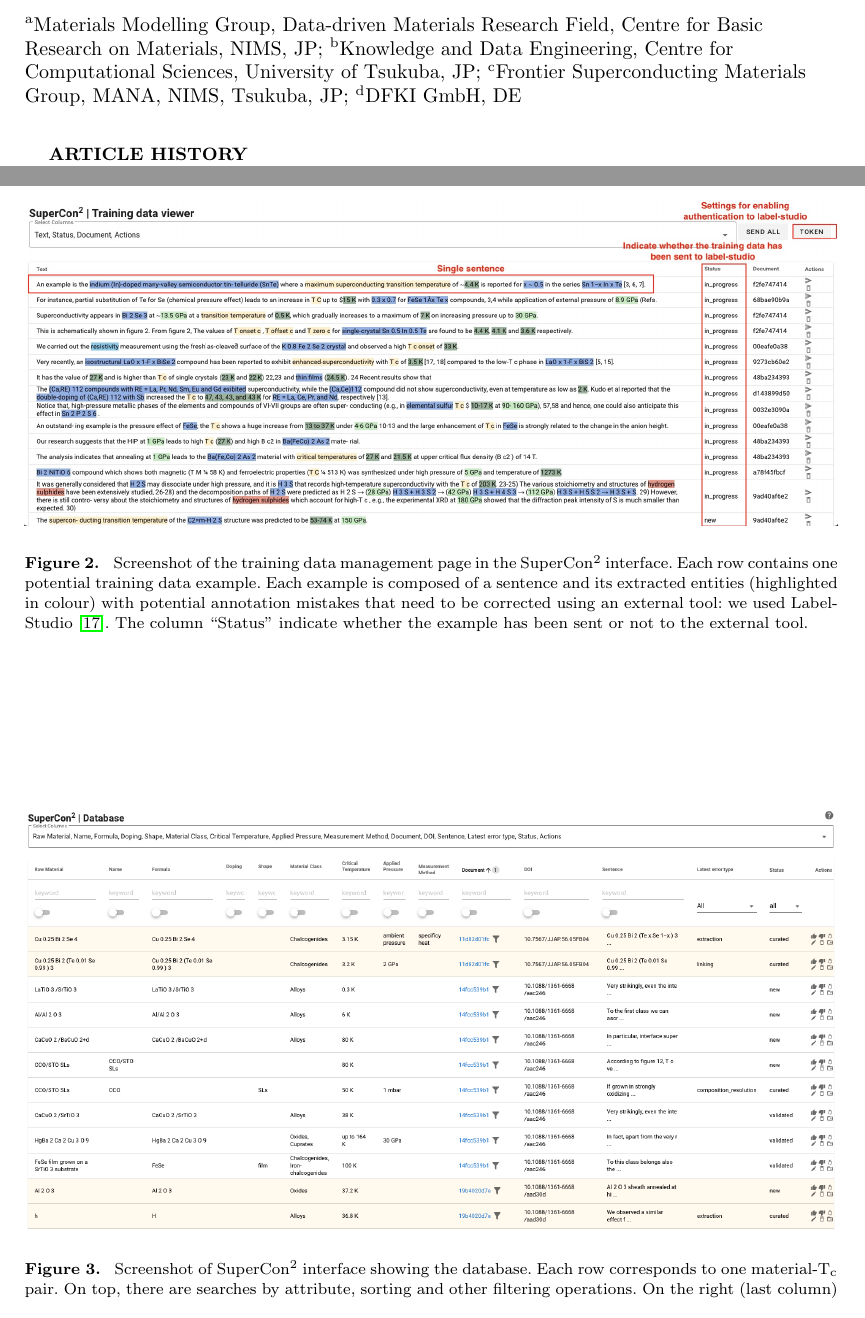
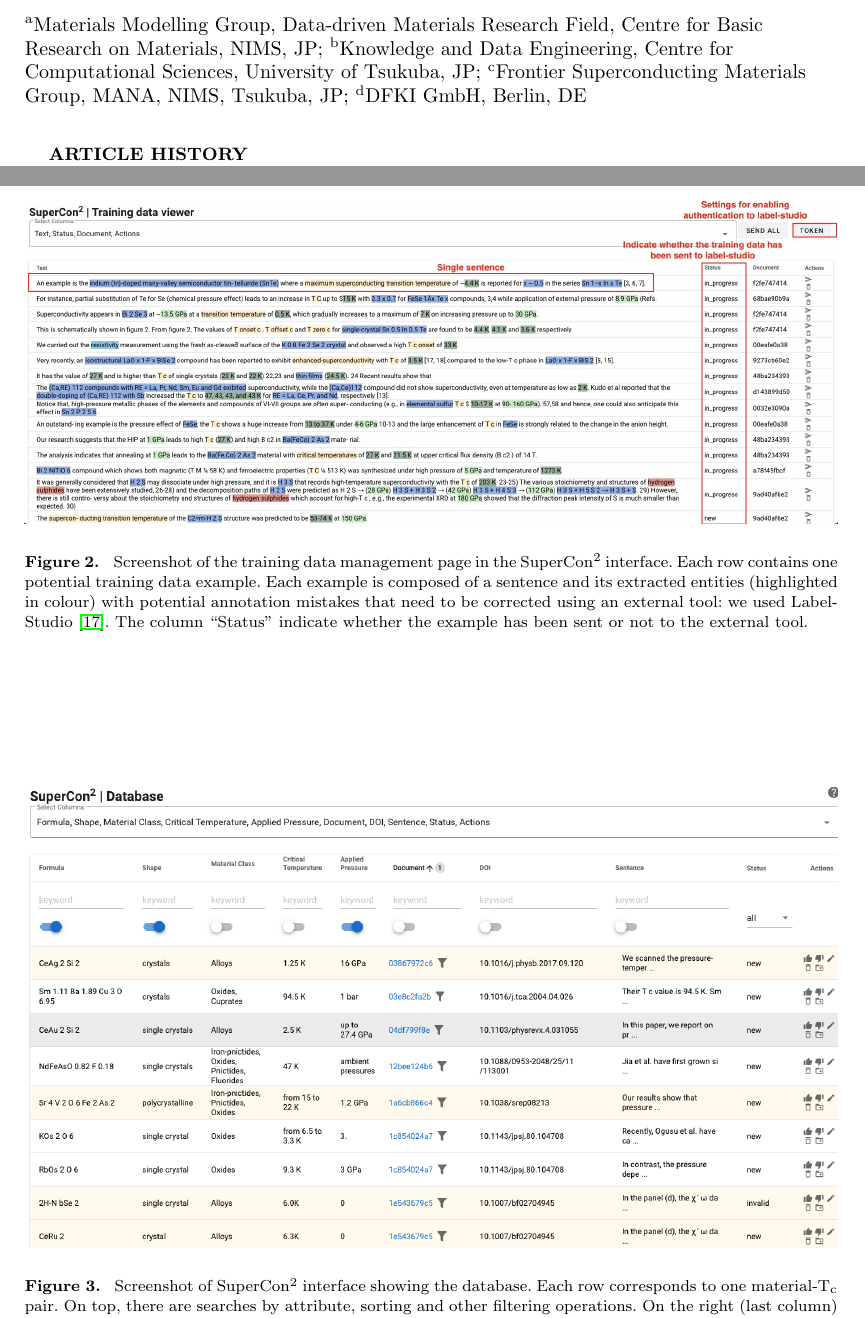
Before and after one commit to lfoppiano/supercon2-paper, a LaTeX document (main.tex): two parts of pages 1 and 12 of 18, joined at a grey line, cut so that both start at the same text. Compiled offline with pdfLaTeX.

Commit message:
Published version

```diff
--- a/main.tex
+++ b/main.tex
@@ -47,7 +47,7 @@
     \name{Luca Foppiano\textsuperscript{a,b}\thanks{Corresponding authors: Luca Foppiano (luca@foppiano.org) and Masashi Ishii (ISHII.Masashi@nims.go.jp)}, Tomoya Mato\textsuperscript{a}, Kensei Terashima\textsuperscript{c}, Pedro Ortiz Suarez\textsuperscript{d}, Taku Tou\textsuperscript{c}, Chikako Sakai\textsuperscript{c}, Wei-Sheng Wang\textsuperscript{c}, Toshiyuki Amagasa\textsuperscript{b}, Yoshihiko Takano\textsuperscript{c}, Masashi Ishii\textsuperscript{a}}
     \affil{\textsuperscript{a}Materials Modelling Group, Data-driven Materials Research Field, Centre for Basic Research on Materials, NIMS, JP;
     \textsuperscript{b}Knowledge and Data Engineering, Centre for Computational Sciences, University of Tsukuba, JP;
-    \textsuperscript{c}Frontier Superconducting Materials Group, MANA, NIMS, Tsukuba, JP; \textsuperscript{d}DFKI GmbH, DE}
+    \textsuperscript{c}Frontier Superconducting Materials Group, MANA, NIMS, Tsukuba, JP; \textsuperscript{d}DFKI GmbH, Berlin, DE}
 }
 
 \maketitle
@@ -437,7 +437,7 @@
 
 \begin{figure}[ht]
   \centering
-  \includegraphics[width=1\textwidth]{images/supercon-curation-database}
+  \includegraphics[width=1\textwidth]{images/supercon-curation-database.png}
   \caption{Screenshot of SuperCon\textsuperscript{2} interface showing the database. Each row corresponds to one material-T\textsubscript{c} pair. On top, there are searches by attribute, sorting and other filtering operations. On the right (last column) there are curation controls (mark as valid, update, etc.).   Records are grouped by document with alternating light yellow and white. }
   \label{fig:curation-interface-database}
 \end{figure}
```
Also changed, not shown: images/Screenshot 2023-12-04 at 17-05-04 SuperCon2 Database.png (added), images/supercon-curation-database-low.png (added), images/supercon-curation-database.png.
